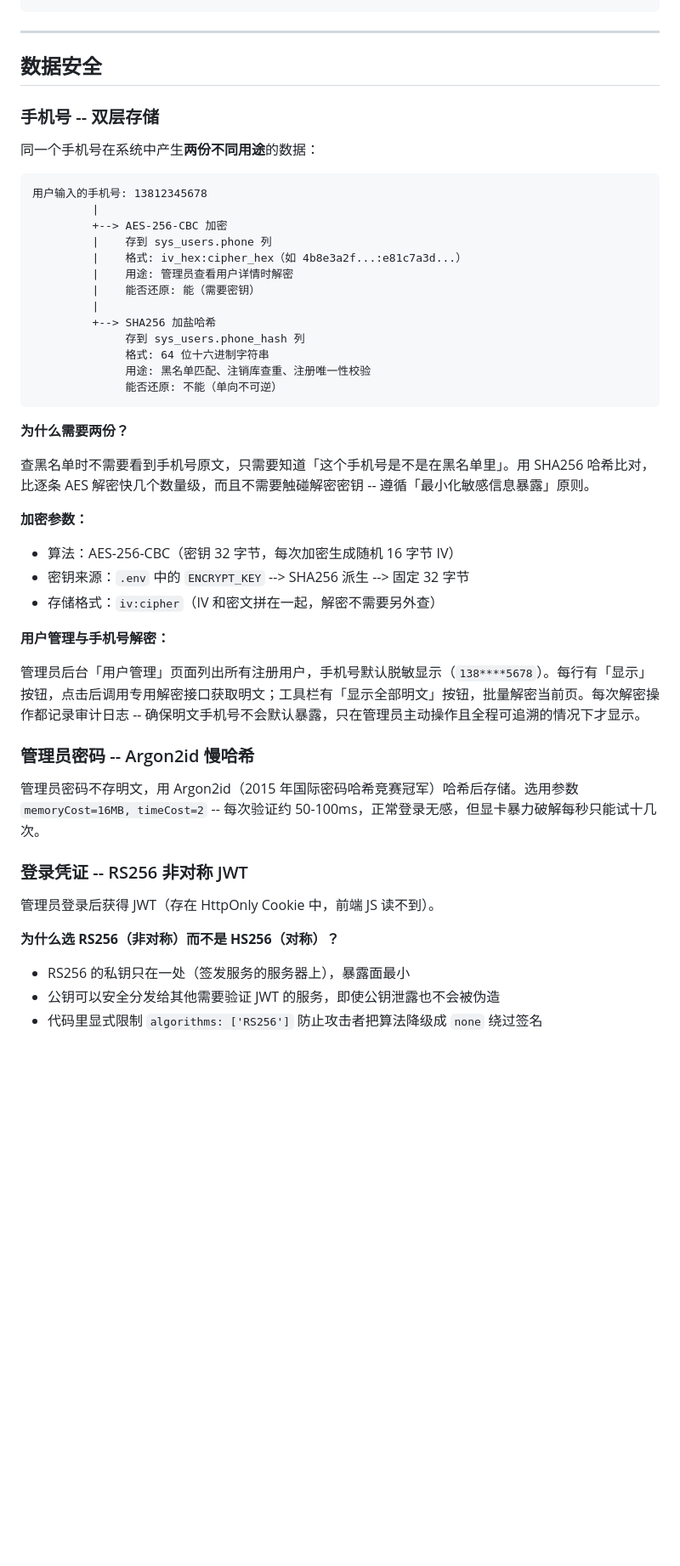
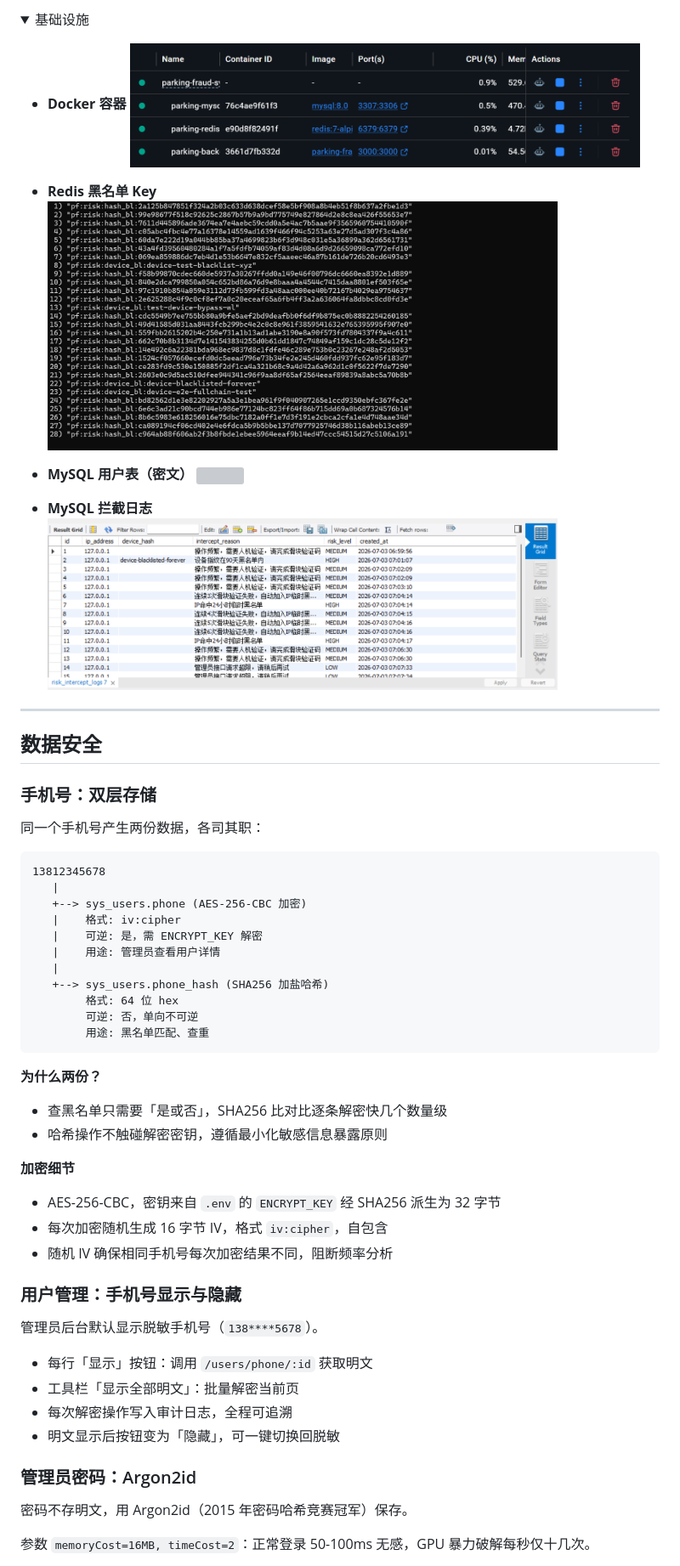
Before and after one commit to 20060101zrd-gif/Smart-Parking-Anti-Fraud-System-V3, a Markdown page: README.md, the part around one of its changes. Shown at 85% size. Drawn GitHub-style; blank space fills up the shorter version; grey boxes are pictures that could not be loaded.

Commit message:
docs: move screenshots earlier, replace ASCII diagram with table, fix alignment

````diff
--- a/README.md
+++ b/README.md
@@ -84,51 +119,67 @@
+</details>
+
+<details open>
+<summary>基础设施</summary>
+
+- **Docker 容器**
+  <img src="screenshots/infra-docker.png" width="600" />
+
+- **Redis 黑名单 Key**
+  <img src="screenshots/infra-redis.png" width="600" />
+
+- **MySQL 用户表（密文）**
+  <img src="screenshots/infra-mysql-users.png" width="600" />
+
+- **MySQL 拦截日志**
+  <img src="screenshots/infra-mysql-logs.png" width="600" />
+
+</details>
 
 ---
 
 ## 数据安全
 
-### 手机号 -- 双层存储
+### 手机号：双层存储
 
-同一个手机号在系统中产生**两份不同用途**的数据：
+同一个手机号产生两份数据，各司其职：
 
 ```
-用户输入的手机号: 13812345678
-         |
-         +--> AES-256-CBC 加密
-         |    存到 sys_users.phone 列
-         |    格式: iv_hex:cipher_hex（如 4b8e3a2f...:e81c7a3d...）
-         |    用途: 管理员查看用户详情时解密
-         |    能否还原: 能（需要密钥）
-         |
-         +--> SHA256 加盐哈希
-              存到 sys_users.phone_hash 列
-              格式: 64 位十六进制字符串
-              用途: 黑名单匹配、注销库查重、注册唯一性校验
-              能否还原: 不能（单向不可逆）
+13812345678
+   |
+   +--> sys_users.phone (AES-256-CBC 加密)
+   |    格式: iv:cipher
+   |    可逆: 是，需 ENCRYPT_KEY 解密
+   |    用途: 管理员查看用户详情
+   |
+   +--> sys_users.phone_hash (SHA256 加盐哈希)
+        格式: 64 位 hex
+        可逆: 否，单向不可逆
+        用途: 黑名单匹配、查重
 ```
 
-**为什么需要两份？**
+**为什么两份？**
 
-查黑名单时不需要看到手机号原文，只需要知道「这个手机号是不是在黑名单里」。用 SHA256 哈希比对，比逐条 AES 解密快几个数量级，而且不需要触碰解密密钥 -- 遵循「最小化敏感信息暴露」原则。
+- 查黑名单只需要「是或否」，SHA256 比对比逐条解密快几个数量级
+- 哈希操作不触碰解密密钥，遵循最小化敏感信息暴露原则
 
-**加密参数：**
-- 算法：AES-256-CBC（密钥 32 字节，每次加密生成随机 16 字节 IV）
-- 密钥来源：`.env` 中的 `ENCRYPT_KEY` --> SHA256 派生 --> 固定 32 字节
-- 存储格式：`iv:cipher`（IV 和密文拼在一起，解密不需要另外查）
+**加密细节**
 
-**用户管理与手机号解密：**
+- AES-256-CBC，密钥来自 `.env` 的 `ENCRYPT_KEY` 经 SHA256 派生为 32 字节
+- 每次加密随机生成 16 字节 IV，格式 `iv:cipher`，自包含
+- 随机 IV 确保相同手机号每次加密结果不同，阻断频率分析
 
-管理员后台「用户管理」页面列出所有注册用户，手机号默认脱敏显示（`138****5678`）。每行有「显示」按钮，点击后调用专用解密接口获取明文；工具栏有「显示全部明文」按钮，批量解密当前页。每次解密操作都记录审计日志 -- 确保明文手机号不会默认暴露，只在管理员主动操作且全程可追溯的情况下才显示。
+### 用户管理：手机号显示与隐藏
 
-### 管理员密码 -- Argon2id 慢哈希
+管理员后台默认显示脱敏手机号（`138****5678`）。
 
-管理员密码不存明文，用 Argon2id（2015 年国际密码哈希竞赛冠军）哈希后存储。选用参数 `memoryCost=16MB, timeCost=2` -- 每次验证约 50-100ms，正常登录无感，但显卡暴力破解每秒只能试十几次。
+- 每行「显示」按钮：调用 `/users/phone/:id` 获取明文
+- 工具栏「显示全部明文」：批量解密当前页
+- 每次解密操作写入审计日志，全程可追溯
+- 明文显示后按钮变为「隐藏」，可一键切换回脱敏
 
-### 登录凭证 -- RS256 非对称 JWT
+### 管理员密码：Argon2id
 
-管理员登录后获得 JWT（存在 HttpOnly Cookie 中，前端 JS 读不到）。
+密码不存明文，用 Argon2id（2015 年密码哈希竞赛冠军）保存。
 
-**为什么选 RS256（非对称）而不是 HS256（对称）？**
-- RS256 的私钥只在一处（签发服务的服务器上），暴露面最小
-- 公钥可以安全分发给其他需要验证 JWT 的服务，即使公钥泄露也不会被伪造
-- 代码里显式限制 `algorithms: ['RS256']` 防止攻击者把算法降级成 `none` 绕过签名
+参数 `memoryCost=16MB, timeCost=2`：正常登录 50-100ms 无感，GPU 暴力破解每秒仅十几次。
 
````
Also changed, not shown: other parts of README.md (+114 -115 lines).
